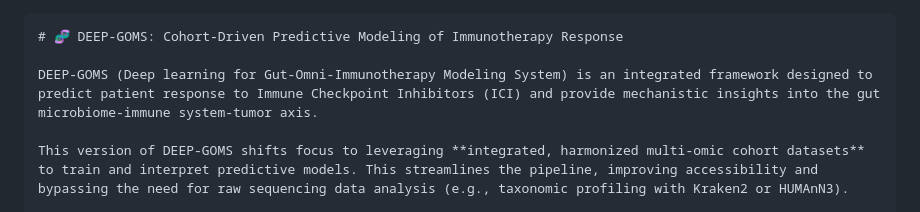
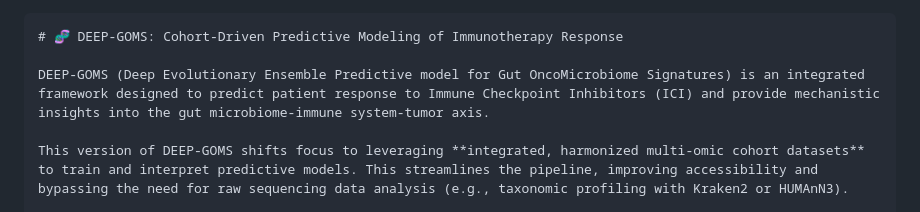
Before and after one commit to gomezdj/DEEP-GOMS, a Markdown page: README.md, the part around the change. GitHub-like rendering.

Commit message:
Update DEEP-GOMS name and description in README

`````diff
--- a/README.md
+++ b/README.md
@@ -3,7 +3,7 @@ Here is the complete content for the `README.md` file, formatted correctly in Ma
 ````markdown
 # 🧬 DEEP-GOMS: Cohort-Driven Predictive Modeling of Immunotherapy Response
 
-DEEP-GOMS (Deep learning for Gut-Omni-Immunotherapy Modeling System) is an integrated framework designed to predict patient response to Immune Checkpoint Inhibitors (ICI) and provide mechanistic insights into the gut microbiome-immune system-tumor axis.
+DEEP-GOMS (Deep Evolutionary Ensemble Predictive model for Gut OncoMicrobiome Signatures) is an integrated framework designed to predict patient response to Immune Checkpoint Inhibitors (ICI) and provide mechanistic insights into the gut microbiome-immune system-tumor axis.
 
 This version of DEEP-GOMS shifts focus to leveraging **integrated, harmonized multi-omic cohort datasets** to train and interpret predictive models. This streamlines the pipeline, improving accessibility and bypassing the need for raw sequencing data analysis (e.g., taxonomic profiling with Kraken2 or HUMAnN3).
 
`````
